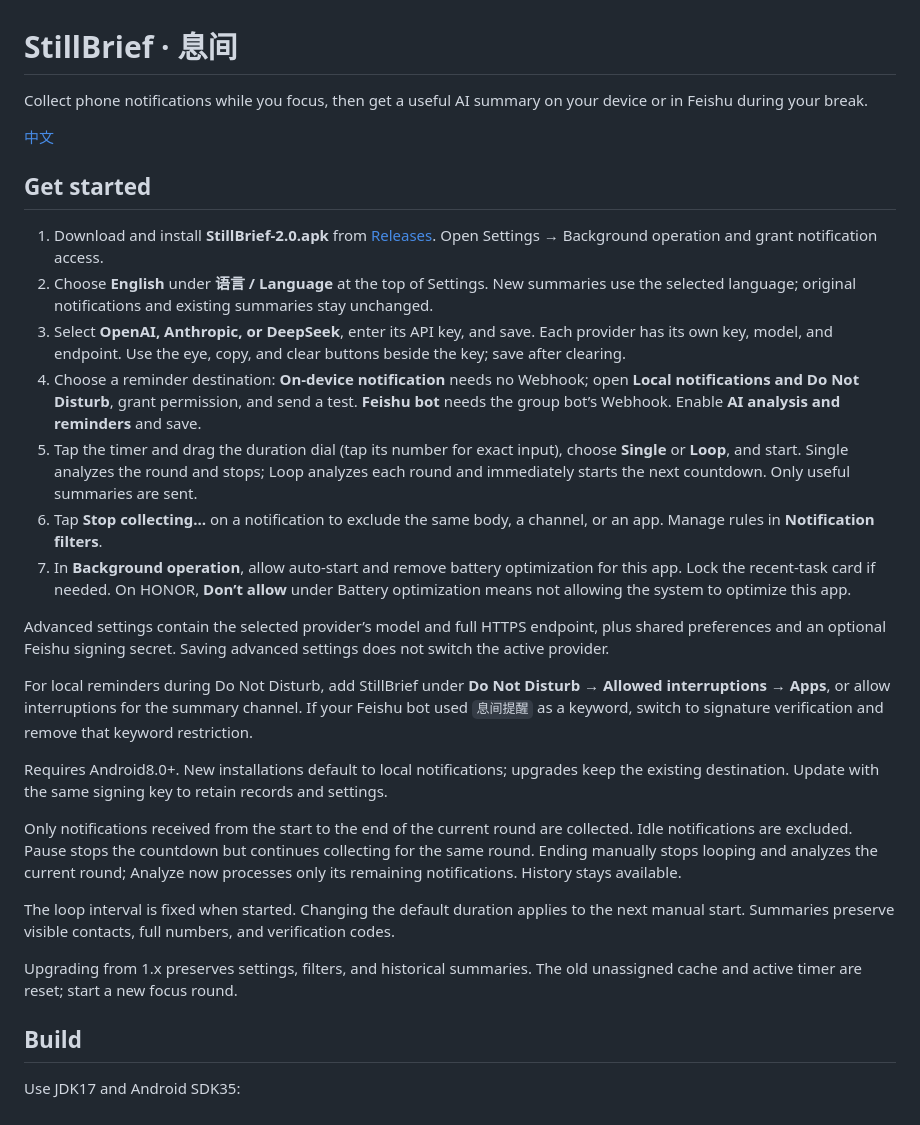
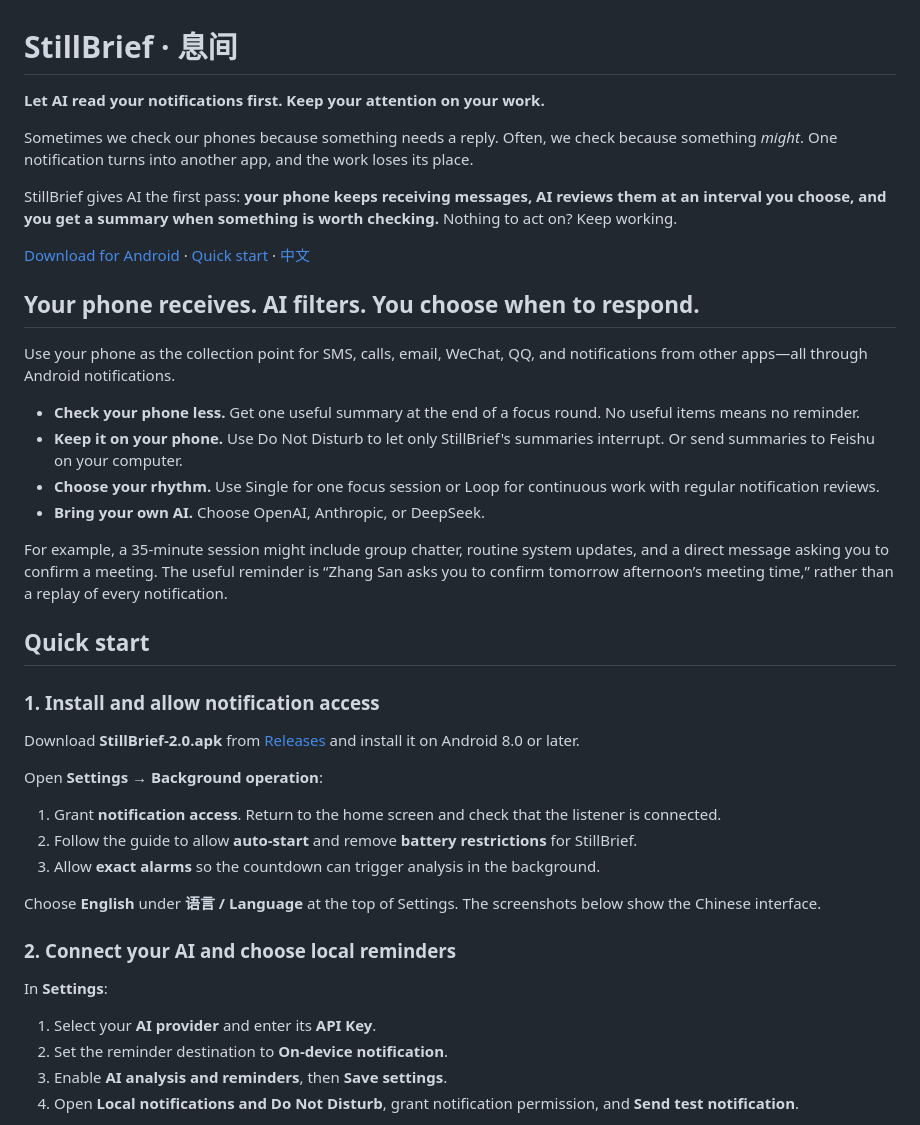
Before and after one commit to HITzengyz/StillBrief, a Markdown page: README.en.md, the part around one of its changes. Rendered like a GitHub page.

```diff
--- a/README.en.md
+++ b/README.en.md
@@ -1,31 +1,44 @@
 # StillBrief · 息间
 
-Collect phone notifications while you focus, then get a useful AI summary on your device or in Feishu during your break.
+**Let AI read your notifications first. Keep your attention on your work.**
 
-[中文](README.md)
+Sometimes we check our phones because something needs a reply. Often, we check because something *might*. One notification turns into another app, and the work loses its place.
 
-## Get started
+StillBrief gives AI the first pass: **your phone keeps receiving messages, AI reviews them at an interval you choose, and you get a summary when something is worth checking.** Nothing to act on? Keep working.
 
-1. Download and install **StillBrief-2.0.apk** from [Releases](https://github.com/HITzengyz/StillBrief/releases/latest). Open Settings → Background operation and grant notification access.
-2. Choose **English** under **语言 / Language** at the top of Settings. New summaries use the selected language; original notifications and existing summaries stay unchanged.
-3. Select **OpenAI, Anthropic, or DeepSeek**, enter its API key, and save. Each provider has its own key, model, and endpoint. Use the eye, copy, and clear buttons beside the key; save after clearing.
-4. Choose a reminder destination: **On-device notification** needs no Webhook; open **Local notifications and Do Not Disturb**, grant permission, and send a test. **Feishu bot** needs the group bot’s Webhook. Enable **AI analysis and reminders** and save.
-5. Tap the timer and drag the duration dial (tap its number for exact input), choose **Single** or **Loop**, and start. Single analyzes the round and stops; Loop analyzes each round and immediately starts the next countdown. Only useful summaries are sent.
-6. Tap **Stop collecting…** on a notification to exclude the same body, a channel, or an app. Manage rules in **Notification filters**.
-7. In **Background operation**, allow auto-start and remove battery optimization for this app. Lock the recent-task card if needed. On HONOR, **Don’t allow** under Battery optimization means not allowing the system to optimize this app.
+[Download for Android](https://github.com/HITzengyz/StillBrief/releases/latest) · [Quick start](#quick-start) · [中文](README.md)
 
-Advanced settings contain the selected provider’s model and full HTTPS endpoint, plus shared preferences and an optional Feishu signing secret. Saving advanced settings does not switch the active provider.
+## Your phone receives. AI filters. You choose when to respond.
 
-For local reminders during Do Not Disturb, add StillBrief under **Do Not Disturb → Allowed interruptions → Apps**, or allow interruptions for the summary channel. If your Feishu bot used `息间提醒` as a keyword, switch to signature verification and remove that keyword restriction.
+Use your phone as the collection point for SMS, calls, email, WeChat, QQ, and notifications from other apps—all through Android notifications.
 
-Requires Android8.0+. New installations default to local notifications; upgrades keep the existing destination. Update with the same signing key to retain records and settings.
+- **Check your phone less.** Get one useful summary at the end of a focus round. No useful items means no reminder.
+- **Keep it on your phone.** Use Do Not Disturb to let only StillBrief's summaries interrupt. Or send summaries to Feishu on your computer.
+- **Choose your rhythm.** Use Single for one focus session or Loop for continuous work with regular notification reviews.
+- **Bring your own AI.** Choose OpenAI, Anthropic, or DeepSeek.
 
-Only notifications received from the start to the end of the current round are collected. Idle notifications are excluded. Pause stops the countdown but continues collecting for the same round. Ending manually stops looping and analyzes the current round; Analyze now processes only its remaining notifications. History stays available.
+For example, a 35-minute session might include group chatter, routine system updates, and a direct message asking you to confirm a meeting. The useful reminder is “Zhang San asks you to confirm tomorrow afternoon’s meeting time,” rather than a replay of every notification.
 
-The loop interval is fixed when started. Changing the default duration applies to the next manual start. Summaries preserve visible contacts, full numbers, and verification codes.
+## Quick start
 
-Upgrading from 1.x preserves settings, filters, and historical summaries. The old unassigned cache and active timer are reset; start a new focus round.
+### 1. Install and allow notification access
 
-## Build
+Download **StillBrief-2.0.apk** from [Releases](https://github.com/HITzengyz/StillBrief/releases/latest) and install it on Android 8.0 or later.
 
-Use JDK17 and Android SDK35:
+Open **Settings → Background operation**:
+
+1. Grant **notification access**. Return to the home screen and check that the listener is connected.
+2. Follow the guide to allow **auto-start** and remove **battery restrictions** for StillBrief.
+3. Allow **exact alarms** so the countdown can trigger analysis in the background.
+
+Choose **English** under **语言 / Language** at the top of Settings. The screenshots below show the Chinese interface.
+
+### 2. Connect your AI and choose local reminders
+
+In **Settings**:
+
+1. Select your **AI provider** and enter its **API Key**.
+2. Set the reminder destination to **On-device notification**.
+3. Enable **AI analysis and reminders**, then **Save settings**.
+4. Open **Local notifications and Do Not Disturb**, grant notification permission, and **Send test notification**.
+
```
Also changed, not shown: other parts of README.en.md (+73 -3 lines), README.md (+101 -21 lines), docs/images/ai-settings.png (added), docs/images/duration.png (added), docs/images/focus.png (added), docs/images/local-reminders.png (added).
